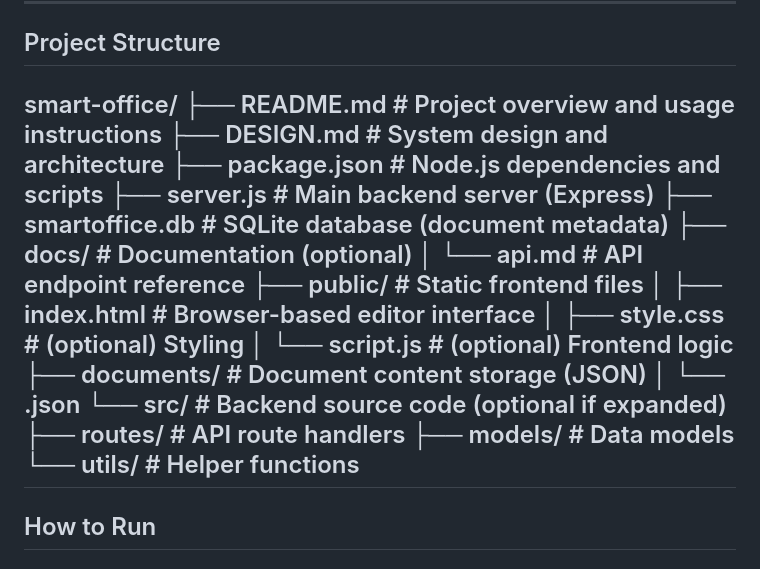
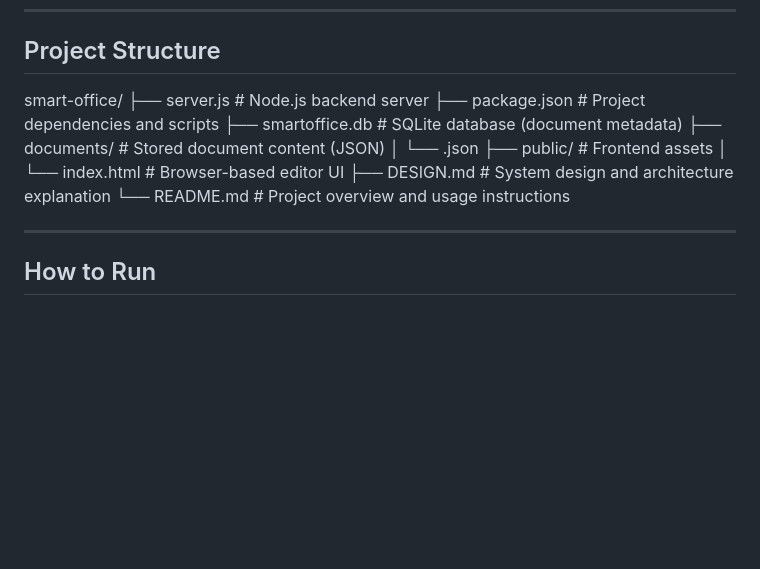
Before and after one commit to Avisha2803/smart-office-offline-editor, a Markdown page: README.md, the part around one of its changes. Rendered like a GitHub page; blank space fills up the shorter version.

```diff
--- a/README.md
+++ b/README.md
@@ -41,23 +41,16 @@ The system runs entirely on a local machine or LAN and focuses on simplicity, re
 ## Project Structure
 
 smart-office/
-├── README.md                 # Project overview and usage instructions
-├── DESIGN.md                 # System design and architecture
-├── package.json              # Node.js dependencies and scripts
-├── server.js                 # Main backend server (Express)
-├── smartoffice.db            # SQLite database (document metadata)
-├── docs/                     # Documentation (optional)
-│   └── api.md                # API endpoint reference
-├── public/                   # Static frontend files
-│   ├── index.html            # Browser-based editor interface
-│   ├── style.css             # (optional) Styling
-│   └── script.js             # (optional) Frontend logic
-├── documents/                # Document content storage (JSON)
+├── server.js            # Node.js backend server
+├── package.json         # Project dependencies and scripts
+├── smartoffice.db       # SQLite database (document metadata)
+├── documents/           # Stored document content (JSON)
 │   └── <document-id>.json
-└── src/                      # Backend source code (optional if expanded)
-    ├── routes/               # API route handlers
-    ├── models/               # Data models
-    └── utils/                # Helper functions
+├── public/              # Frontend assets
+│   └── index.html       # Browser-based editor UI
+├── DESIGN.md            # System design and architecture explanation
+└── README.md            # Project overview and usage instructions
+
 ---
 
 ## How to Run
```
Also changed, not shown: other parts of README.md (+4 -2 lines).
